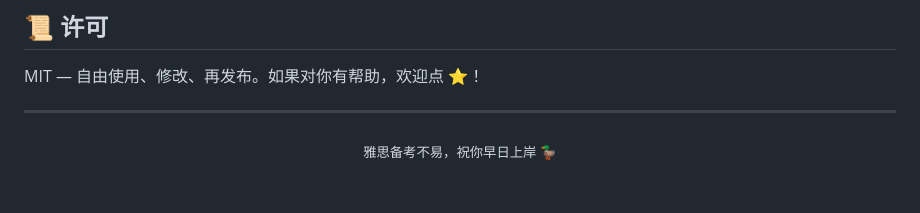
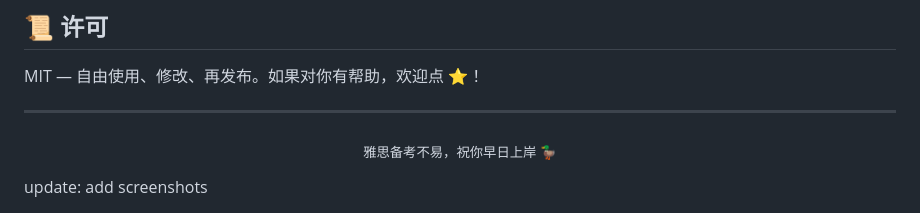
Before and after one commit to SINNN636/ielts-tracker, a Markdown page: README.md, the part around the change. Rendered like a GitHub page.

```diff
--- a/README.md
+++ b/README.md
@@ -131,3 +131,4 @@ MIT — 自由使用、修改、再发布。如果对你有帮助，欢迎点
 <p align="center">
   <sub>雅思备考不易，祝你早日上岸 🦆</sub>
 </p>
+update: add screenshots
```
